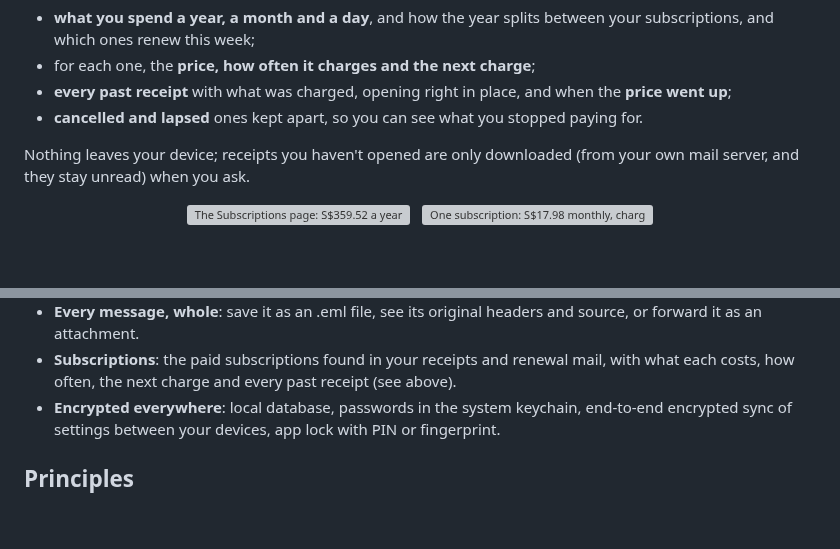
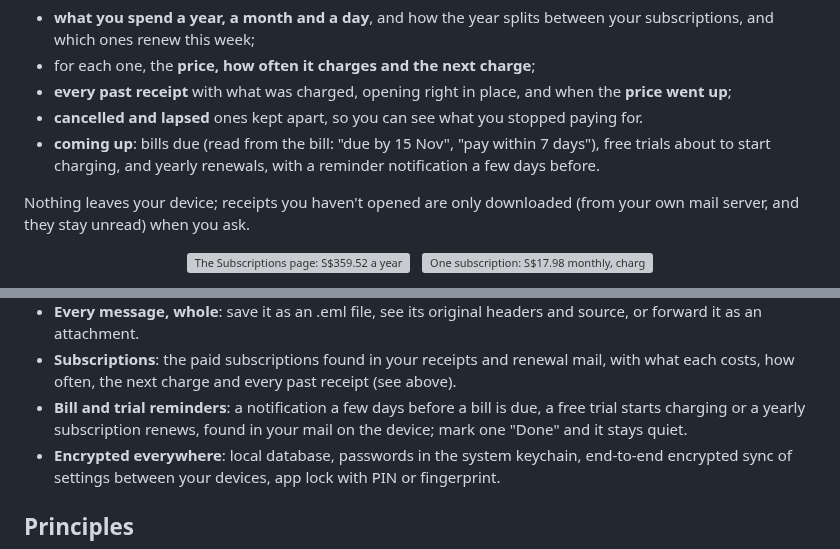
Before and after one commit to pawtaetoe/Citusmail, a Markdown page: README.md, 2 parts joined by grey strips. GitHub-like rendering; blank space fills up the shorter version; grey boxes are pictures that could not be loaded.

Commit message:
README: bill and trial reminders
Co-Authored-By: Claude Opus 5.5 <noreply@anthropic.com>
Claude-Session: https://claude.ai/code/session_014i6HAP1iNv3q6sAUqpys6p

```diff
--- a/README.md
+++ b/README.md
@@ -34,6 +34,9 @@ your device** and lists every subscription it finds:
   and when the **price went up**;
 - **cancelled and lapsed** ones kept apart, so you can see what you
   stopped paying for.
+- **coming up**: bills due (read from the bill: "due by 15 Nov", "pay
+  within 7 days"), free trials about to start charging, and yearly
+  renewals, with a reminder notification a few days before.
 
 Nothing leaves your device; receipts you haven't opened are only
 downloaded (from your own mail server, and they stay unread) when you
@@ -97,6 +100,9 @@ are at the bottom of the screen, within reach of one thumb.
 - **Subscriptions**: the paid subscriptions found in your receipts and
   renewal mail, with what each costs, how often, the next charge and
   every past receipt (see above).
+- **Bill and trial reminders**: a notification a few days before a bill
+  is due, a free trial starts charging or a yearly subscription renews,
+  found in your mail on the device; mark one "Done" and it stays quiet.
 - **Encrypted everywhere**: local database, passwords in the system
   keychain, end-to-end encrypted sync of settings between your devices,
   app lock with PIN or fingerprint.
```
